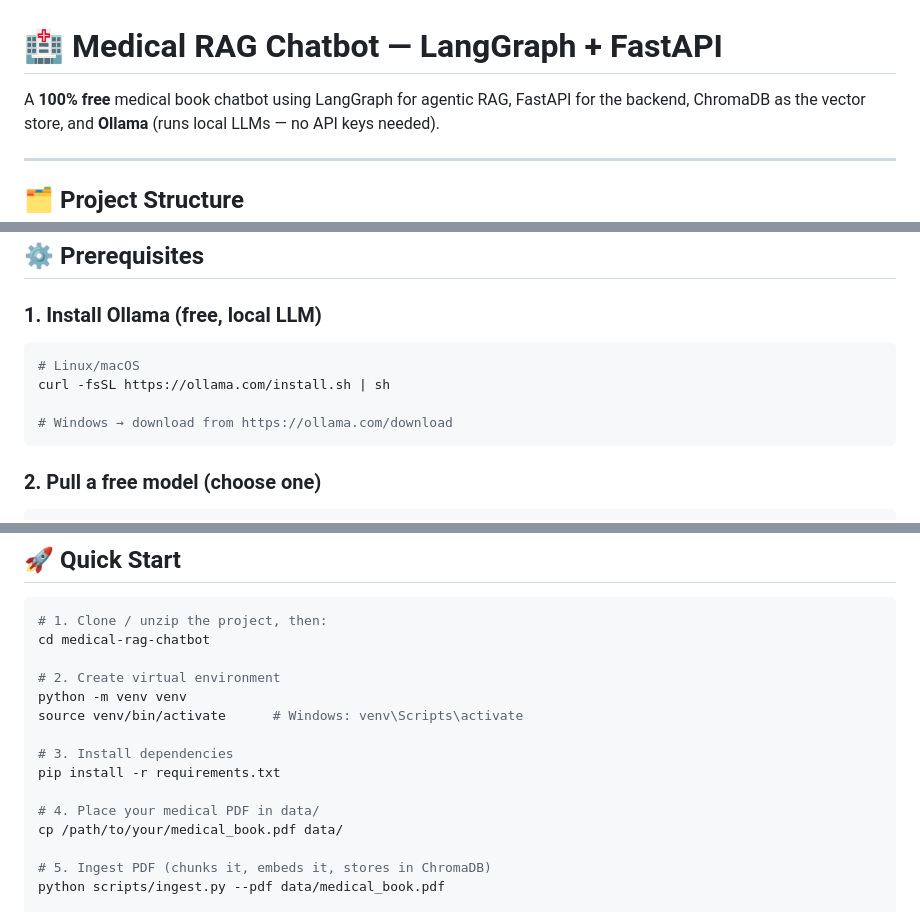
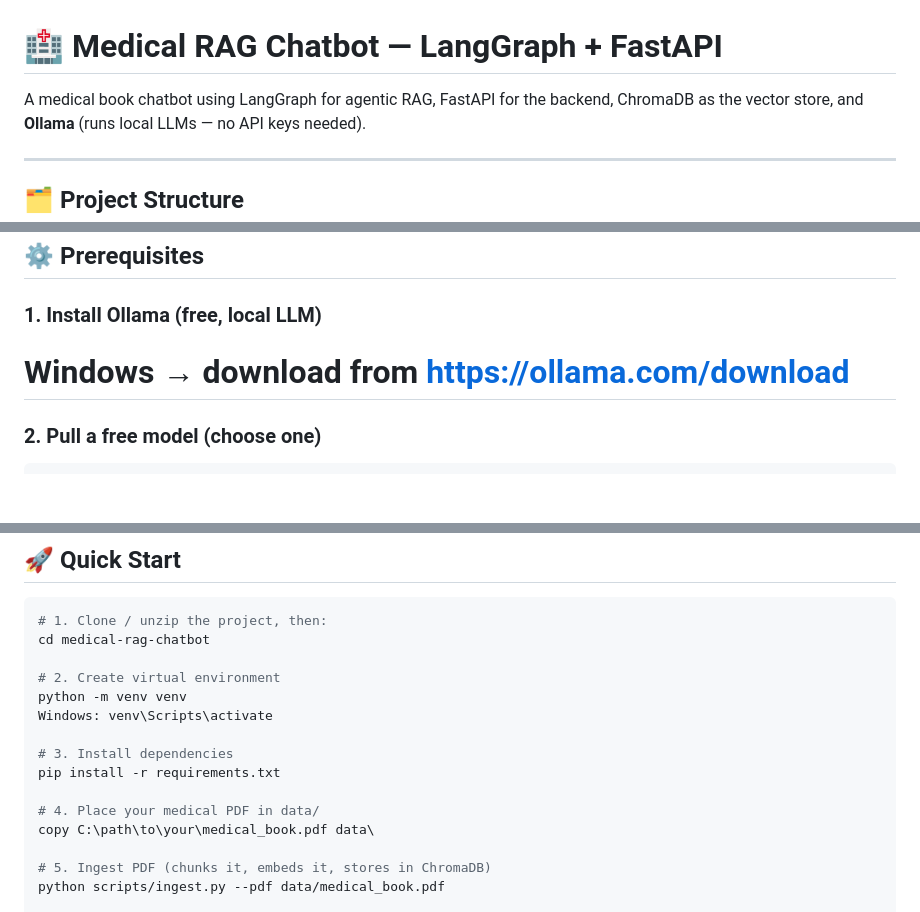
Before and after one commit to Aragog540/RAG-Based-Health-Bot, a Markdown page: README.md, 3 parts joined by grey strips. Rendered like a GitHub page; blank space fills up the shorter version.

````diff
--- a/README.md
+++ b/README.md
@@ -1,6 +1,6 @@
 # 🏥 Medical RAG Chatbot — LangGraph + FastAPI
 
-A **100% free** medical book chatbot using LangGraph for agentic RAG,
+A medical book chatbot using LangGraph for agentic RAG,
 FastAPI for the backend, ChromaDB as the vector store, and
 **Ollama** (runs local LLMs — no API keys needed).
 
@@ -31,12 +31,9 @@ medical-rag-chatbot/
 ## ⚙️ Prerequisites
 
 ### 1. Install Ollama (free, local LLM)
-```bash
-# Linux/macOS
-curl -fsSL https://ollama.com/install.sh | sh
 
 # Windows → download from https://ollama.com/download
-```
+
 
 ### 2. Pull a free model (choose one)
 ```bash
@@ -55,13 +52,13 @@ cd medical-rag-chatbot
 
 # 2. Create virtual environment
 python -m venv venv
-source venv/bin/activate      # Windows: venv\Scripts\activate
+Windows: venv\Scripts\activate
 
 # 3. Install dependencies
 pip install -r requirements.txt
 
 # 4. Place your medical PDF in data/
-cp /path/to/your/medical_book.pdf data/
+copy C:\path\to\your\medical_book.pdf data\
 
 # 5. Ingest PDF (chunks it, embeds it, stores in ChromaDB)
 python scripts/ingest.py --pdf data/medical_book.pdf
````
